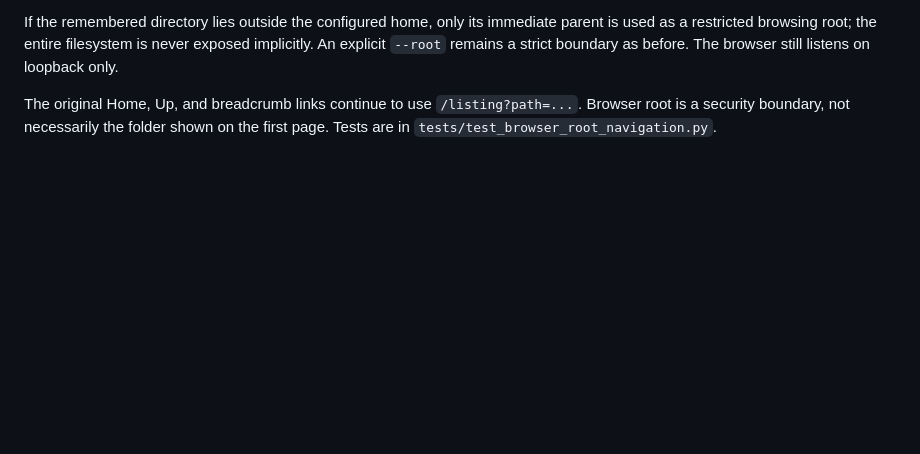
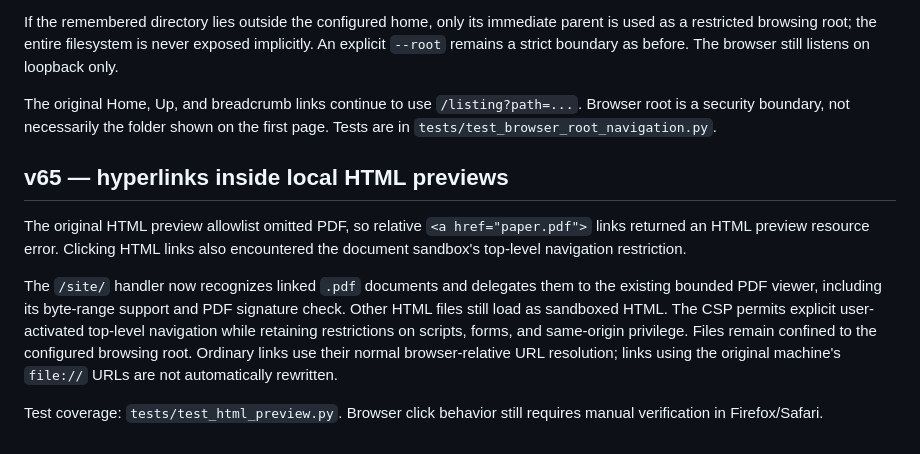
Before and after one commit to ZigliLucien/ZigliEditorAndFileManager, a Markdown page: python/BROWSER_FILE_MANAGER.md, the part around the change. GitHub-like rendering; blank space fills up the shorter version.

Commit message:
Document relative HTML and PDF link preview fix

```diff
--- a/python/BROWSER_FILE_MANAGER.md
+++ b/python/BROWSER_FILE_MANAGER.md
@@ -538,3 +538,22 @@ The original Home, Up, and breadcrumb links continue to use
 `/listing?path=...`. Browser root is a security boundary, not necessarily
 the folder shown on the first page. Tests are in
 `tests/test_browser_root_navigation.py`.
+
+
+## v65 — hyperlinks inside local HTML previews
+
+The original HTML preview allowlist omitted PDF, so relative `<a href="paper.pdf">`
+links returned an HTML preview resource error. Clicking HTML links also
+encountered the document sandbox's top-level navigation restriction.
+
+The `/site/` handler now recognizes linked `.pdf` documents and delegates
+them to the existing bounded PDF viewer, including its byte-range support
+and PDF signature check. Other HTML files still load as sandboxed HTML.
+The CSP permits explicit user-activated top-level navigation while retaining
+restrictions on scripts, forms, and same-origin privilege. Files remain
+confined to the configured browsing root. Ordinary links use their normal
+browser-relative URL resolution; links using the original machine's
+`file://` URLs are not automatically rewritten.
+
+Test coverage: `tests/test_html_preview.py`. Browser click behavior still
+requires manual verification in Firefox/Safari.
```
